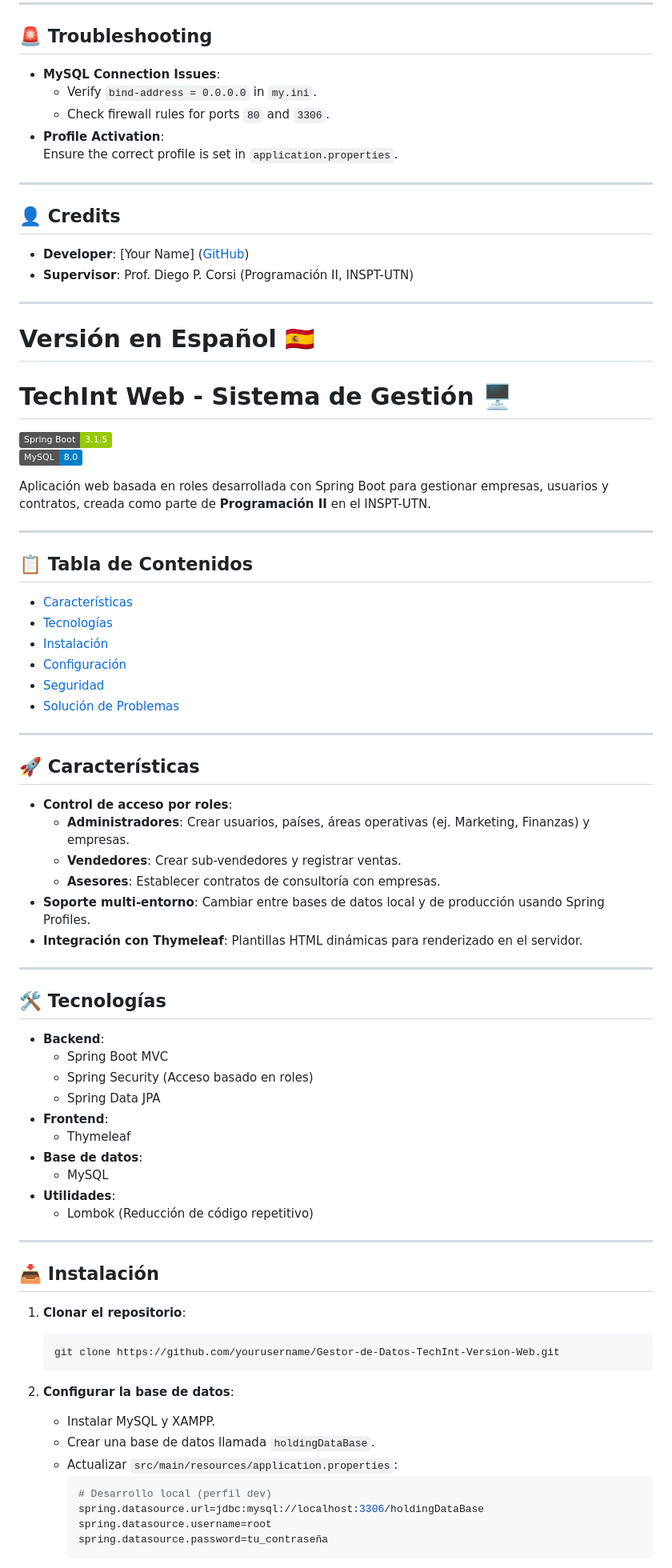
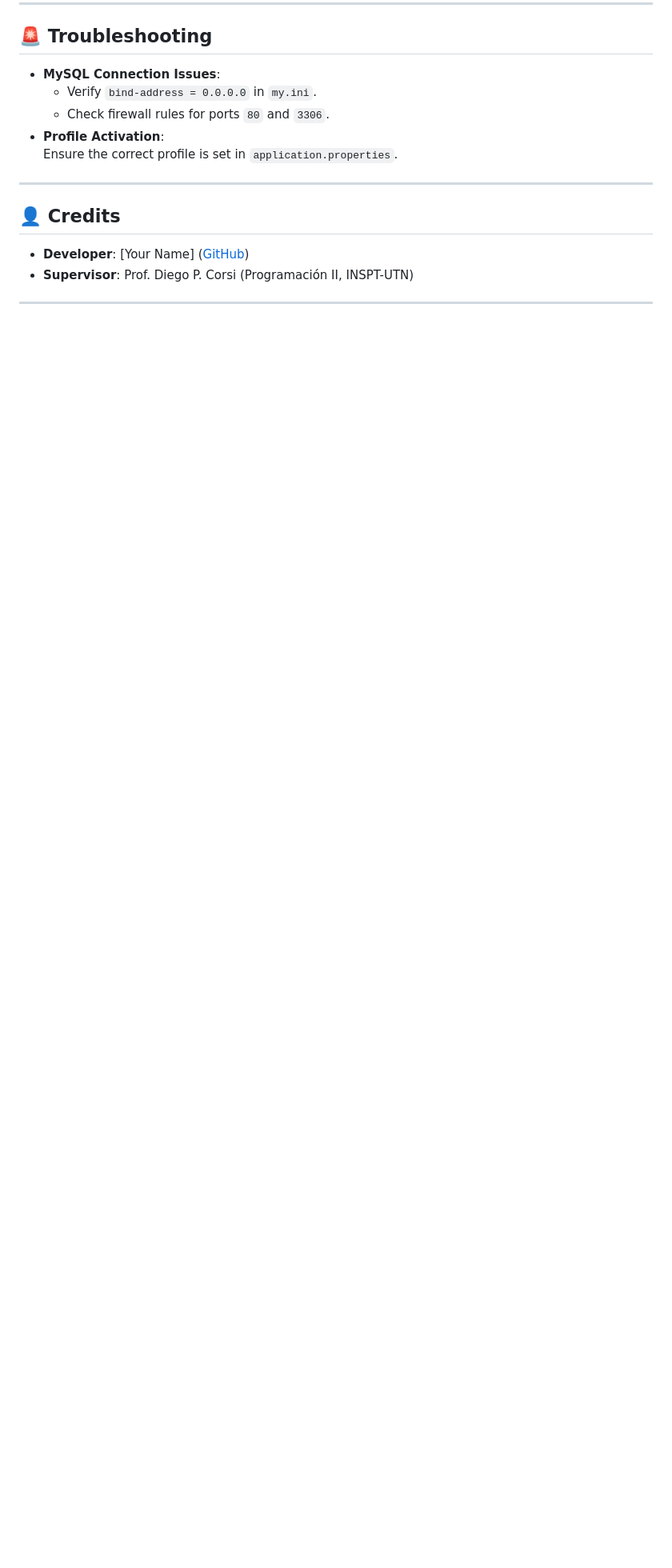
Before and after one commit to RaimundoMonzon/Gestor-de-Datos-TechInt-Version-Web, a Markdown page: README.md, the part around the change printed below. Shown: that part at 80% size. GitHub-like rendering; badges without logos; blank space fills up the shorter version.

````diff
--- a/README.md
+++ b/README.md
@@ -119,65 +119,3 @@ A role-based web application developed with Spring Boot for managing companies,
 - **Supervisor**: Prof. Diego P. Corsi (Programación II, INSPT-UTN)
 
 ---
-
-# Versión en Español 🇪🇸
-
-# TechInt Web - Sistema de Gestión 🖥️
-[![Spring Boot](https://img.shields.io/badge/Spring%20Boot-3.1.5-green)](https://spring.io/projects/spring-boot)
-[![MySQL](https://img.shields.io/badge/MySQL-8.0-blue)](https://www.mysql.com/)
-
-Aplicación web basada en roles desarrollada con Spring Boot para gestionar empresas, usuarios y contratos, creada como parte de **Programación II** en el INSPT-UTN.
-
----
-
-## 📋 Tabla de Contenidos
-- [Características](#-características)
-- [Tecnologías](#-tecnologías)
-- [Instalación](#-instalación)
-- [Configuración](#-configuración)
-- [Seguridad](#-seguridad)
-- [Solución de Problemas](#-solución-de-problemas)
-
----
-
-## 🚀 Características
-- **Control de acceso por roles**:
-  - **Administradores**: Crear usuarios, países, áreas operativas (ej. Marketing, Finanzas) y empresas.
-  - **Vendedores**: Crear sub-vendedores y registrar ventas.
-  - **Asesores**: Establecer contratos de consultoría con empresas.
-- **Soporte multi-entorno**: Cambiar entre bases de datos local y de producción usando Spring Profiles.
-- **Integración con Thymeleaf**: Plantillas HTML dinámicas para renderizado en el servidor.
-
----
-
-## 🛠 Tecnologías
-- **Backend**:
-  - Spring Boot MVC
-  - Spring Security (Acceso basado en roles)
-  - Spring Data JPA
-- **Frontend**:
-  - Thymeleaf
-- **Base de datos**:
-  - MySQL
-- **Utilidades**:
-  - Lombok (Reducción de código repetitivo)
-
----
-
-## 📥 Instalación
-1. **Clonar el repositorio**:
-   ```bash
-   git clone https://github.com/yourusername/Gestor-de-Datos-TechInt-Version-Web.git
-   ```
-
-2. **Configurar la base de datos**:
-   - Instalar MySQL y XAMPP.
-   - Crear una base de datos llamada `holdingDataBase`.
-   - Actualizar `src/main/resources/application.properties`:
-     ```properties
-     # Desarrollo local (perfil dev)
-     spring.datasource.url=jdbc:mysql://localhost:3306/holdingDataBase
-     spring.datasource.username=root
-     spring.datasource.password=tu_contraseña
-     ```
-
````
Also changed, not shown: other parts of README.md (+0 -62 lines).
